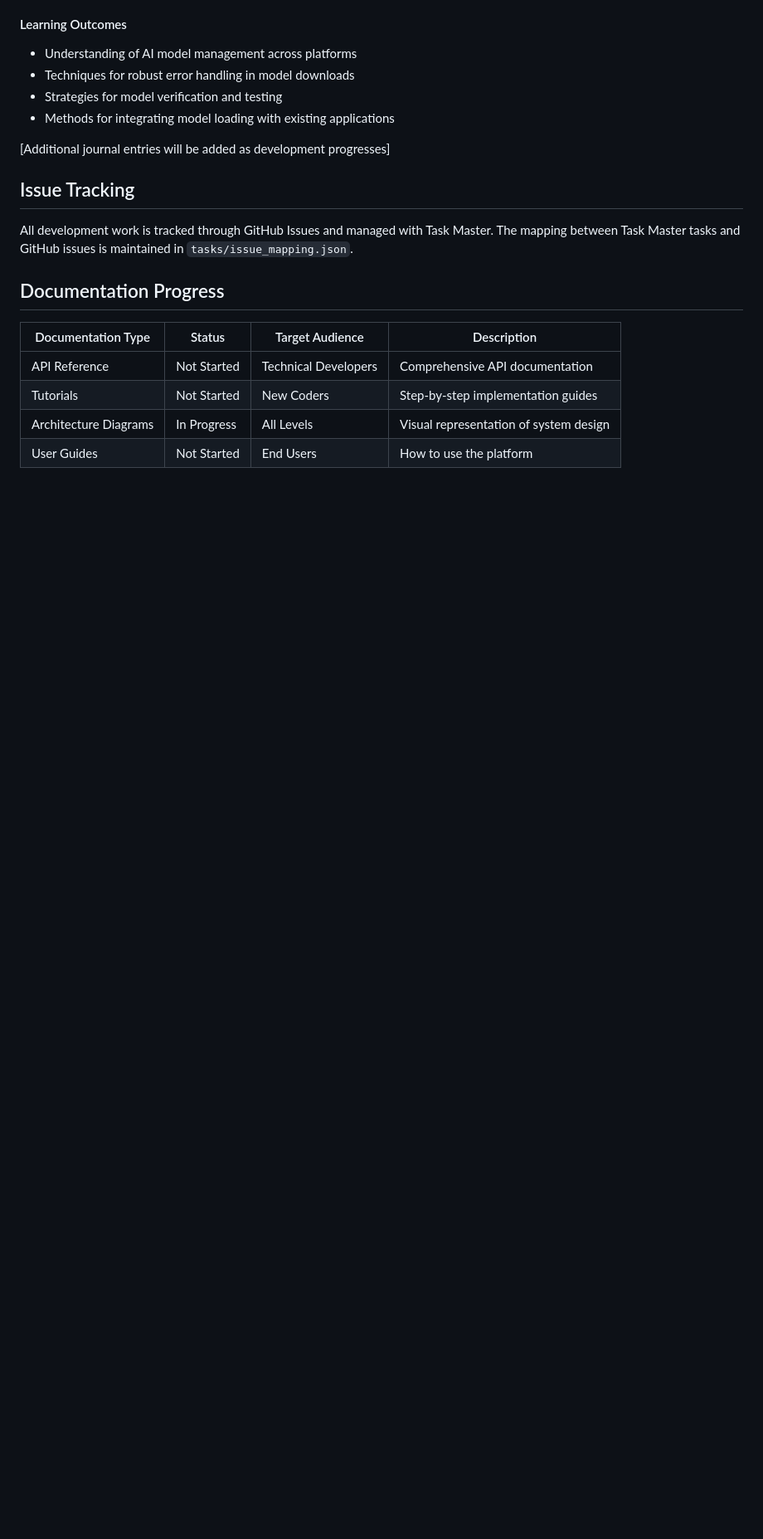
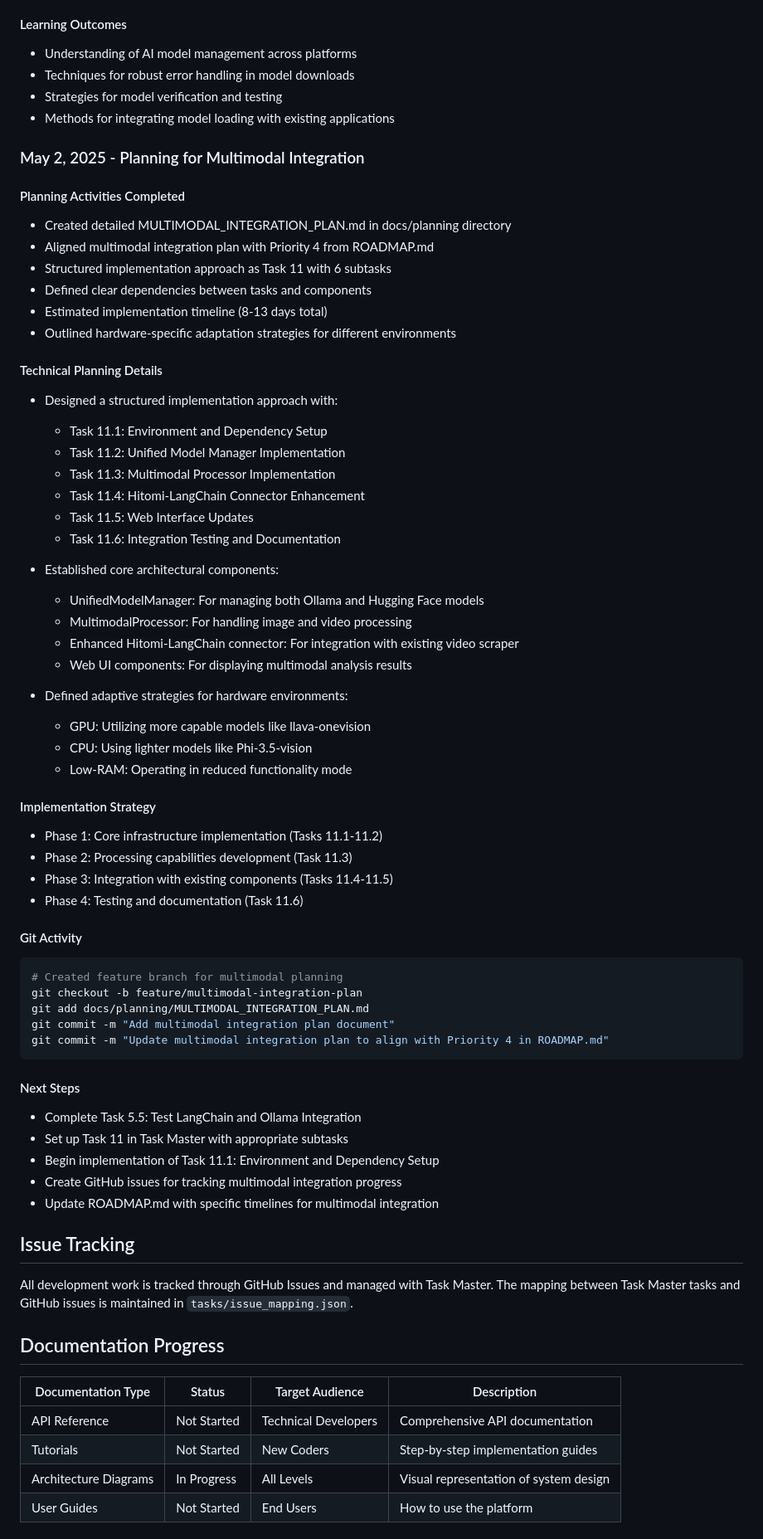
Before and after one commit to 5252LLC/TechSaaS, a Markdown page: docs/journal/DEVELOPER_JOURNAL.md, the part around the change. Shown: that part at 83% size. GitHub-like rendering; blank space fills up the shorter version.

Commit message:
Add Developer Journal entry for multimodal integration planning

````diff
--- a/docs/journal/DEVELOPER_JOURNAL.md
+++ b/docs/journal/DEVELOPER_JOURNAL.md
@@ -261,7 +261,57 @@ git commit -m "Implement Task 5.4: Download Required Models with robust handling
 - Strategies for model verification and testing
 - Methods for integrating model loading with existing applications
 
-[Additional journal entries will be added as development progresses]
+### May 2, 2025 - Planning for Multimodal Integration
+
+#### Planning Activities Completed
+- Created detailed MULTIMODAL_INTEGRATION_PLAN.md in docs/planning directory
+- Aligned multimodal integration plan with Priority 4 from ROADMAP.md
+- Structured implementation approach as Task 11 with 6 subtasks
+- Defined clear dependencies between tasks and components
+- Estimated implementation timeline (8-13 days total)
+- Outlined hardware-specific adaptation strategies for different environments
+
+#### Technical Planning Details
+- Designed a structured implementation approach with:
+  - Task 11.1: Environment and Dependency Setup
+  - Task 11.2: Unified Model Manager Implementation
+  - Task 11.3: Multimodal Processor Implementation
+  - Task 11.4: Hitomi-LangChain Connector Enhancement
+  - Task 11.5: Web Interface Updates
+  - Task 11.6: Integration Testing and Documentation
+
+- Established core architectural components:
+  - UnifiedModelManager: For managing both Ollama and Hugging Face models
+  - MultimodalProcessor: For handling image and video processing
+  - Enhanced Hitomi-LangChain connector: For integration with existing video scraper
+  - Web UI components: For displaying multimodal analysis results
+
+- Defined adaptive strategies for hardware environments:
+  - GPU: Utilizing more capable models like llava-onevision
+  - CPU: Using lighter models like Phi-3.5-vision
+  - Low-RAM: Operating in reduced functionality mode
+
+#### Implementation Strategy
+- Phase 1: Core infrastructure implementation (Tasks 11.1-11.2)
+- Phase 2: Processing capabilities development (Task 11.3)
+- Phase 3: Integration with existing components (Tasks 11.4-11.5)
+- Phase 4: Testing and documentation (Task 11.6)
+
+#### Git Activity
+```bash
+# Created feature branch for multimodal planning
+git checkout -b feature/multimodal-integration-plan
+git add docs/planning/MULTIMODAL_INTEGRATION_PLAN.md
+git commit -m "Add multimodal integration plan document"
+git commit -m "Update multimodal integration plan to align with Priority 4 in ROADMAP.md"
+```
+
+#### Next Steps
+- Complete Task 5.5: Test LangChain and Ollama Integration
+- Set up Task 11 in Task Master with appropriate subtasks
+- Begin implementation of Task 11.1: Environment and Dependency Setup
+- Create GitHub issues for tracking multimodal integration progress
+- Update ROADMAP.md with specific timelines for multimodal integration
 
 ## Issue Tracking
 
````
